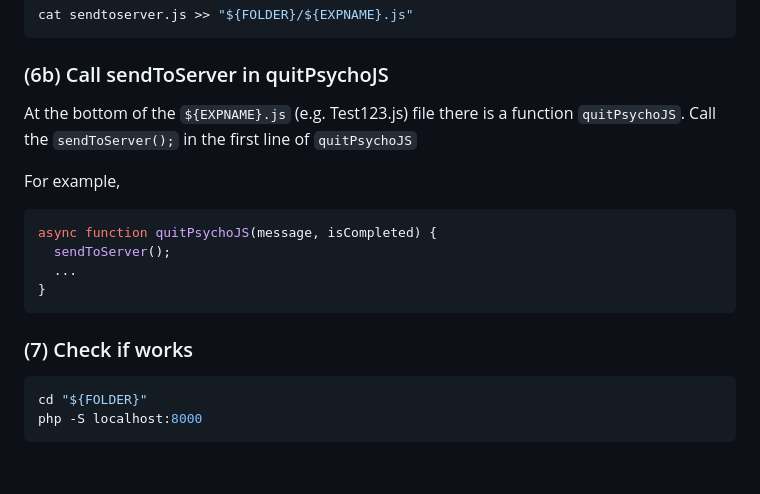
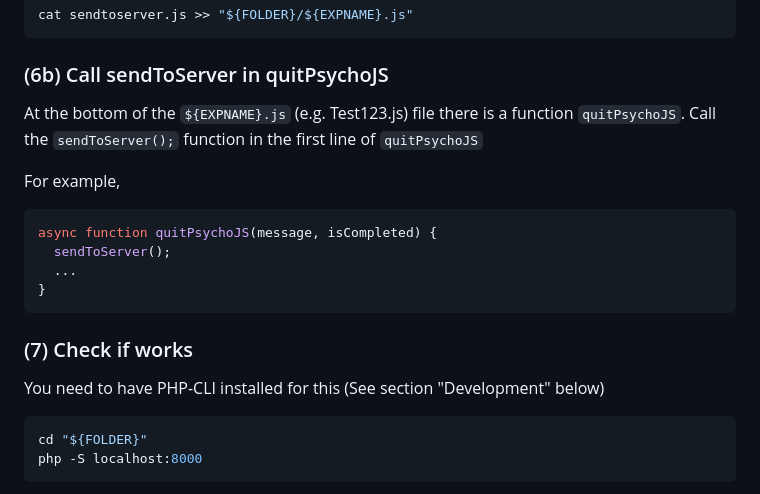
Before and after one commit to ulf1/pav-clone, a Markdown page: README.md, the part around the change. Rendered like a GitHub page; blank space fills up the shorter version.

````diff
--- a/README.md
+++ b/README.md
@@ -94,7 +94,7 @@ cat sendtoserver.js >> "${FOLDER}/${EXPNAME}.js"
 
 ### (6b) Call sendToServer in quitPsychoJS
 At the bottom of the `${EXPNAME}.js` (e.g. Test123.js) file there is a function `quitPsychoJS`.
-Call the `sendToServer();` in the first line of `quitPsychoJS`
+Call the `sendToServer();` function in the first line of `quitPsychoJS`
 
 For example,
 ```js
@@ -105,6 +105,8 @@ async function quitPsychoJS(message, isCompleted) {
 ```
 
 ### (7) Check if works
+You need to have PHP-CLI installed for this (See section "Development" below)
+
 ```sh
 cd "${FOLDER}"
 php -S localhost:8000
````
